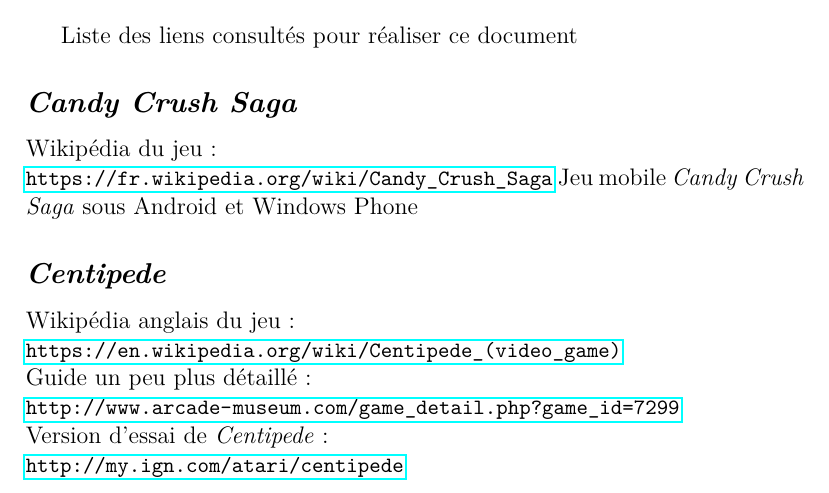
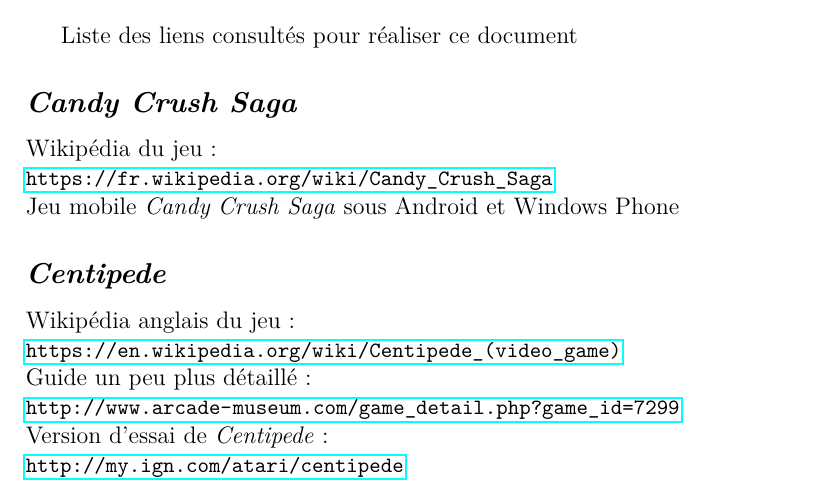
Before and after one commit to Slexis-Works/PIIL, a LaTeX document (rapport.tex): part of page 17 of 17 before the commit and part of page 18 of 18 after it, cut so that both start at the same text. Compiled offline with pdfLaTeX.

Commit message:
Aération

```diff
--- a/rapport.tex
+++ b/rapport.tex
@@ -67,7 +67,7 @@
 % ---------------
 % Main
 % ---------------
-\title{Présentation des jeux Candy Crush Saga et Centipede\\{\Large Projet d'Initiation à l'Ingénierie Logicielle\\Rapport groupe \no 3}}
+\title{Présentation des jeux\\Candy Crush Saga et Centipede\\{\Large Projet d'Initiation à l'Ingénierie Logicielle\\Rapport groupe \no 3}}
 \author{Mohamed \bsc{Lakhal}\\Émile \bsc{Jeannin}\\Théo \bsc{Mottet}\\Alexis \bsc{Cabodi}}
 \date{Révision du\\\today}
 
@@ -105,7 +105,7 @@
 Liste des liens consultés pour réaliser ce document
 
 \subsection*{\CandyS}
-\lien{Wikipédia du jeu}{https://fr.wikipedia.org/wiki/Candy\_Crush\_Saga}
+\lien{Wikipédia du jeu}{https://fr.wikipedia.org/wiki/Candy\_Crush\_Saga}\\
 Jeu mobile \CandyS sous Android et Windows Phone
 
 \subsection*{\Centi}
```
Also changed, not shown: rapport.tex (2 more changed lines).
